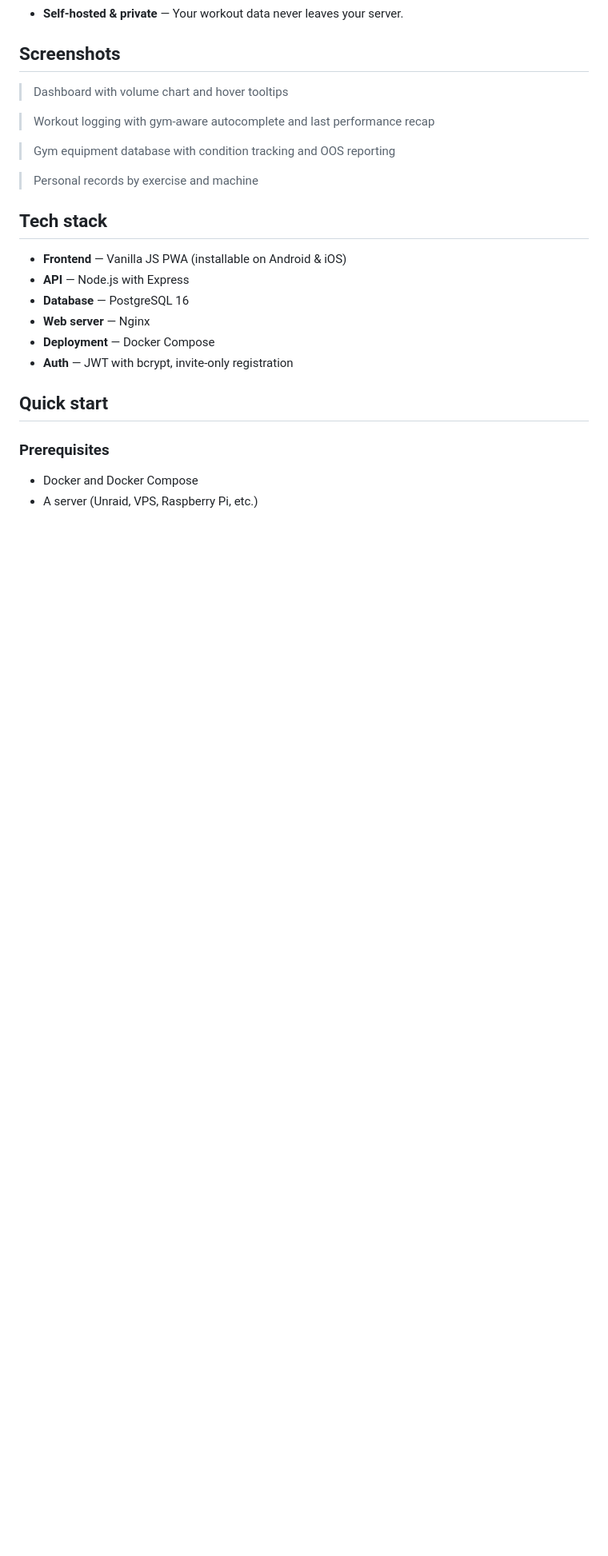
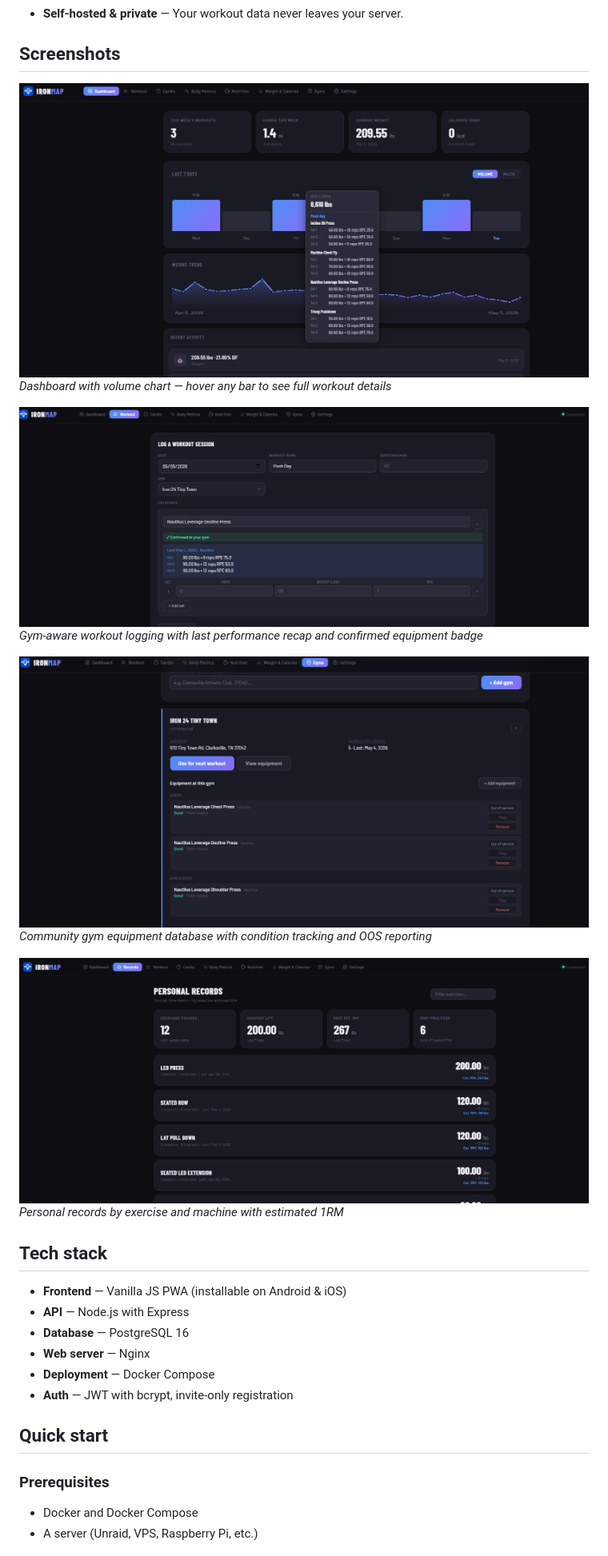
Before and after one commit to bhman792/ironmap, a Markdown page: README.md, the part around the change. Shown at 80% size. Drawn GitHub-style; blank space fills up the shorter version.

```diff
--- a/README.md
+++ b/README.md
@@ -20,13 +20,17 @@ Every other fitness app tracks what you did. IronMap also tells you what you're
 
 ## Screenshots
 
-> Dashboard with volume chart and hover tooltips
+![Dashboard](https://raw.githubusercontent.com/bhman792/ironmap/main/screenshots/Dashboard.png)
+*Dashboard with volume chart — hover any bar to see full workout details*
 
-> Workout logging with gym-aware autocomplete and last performance recap
+![Workout Logging](https://raw.githubusercontent.com/bhman792/ironmap/main/screenshots/Workout.png)
+*Gym-aware workout logging with last performance recap and confirmed equipment badge*
 
-> Gym equipment database with condition tracking and OOS reporting
+![Gym Equipment](https://raw.githubusercontent.com/bhman792/ironmap/main/screenshots/Equipment.png)
+*Community gym equipment database with condition tracking and OOS reporting*
 
-> Personal records by exercise and machine
+![Personal Records](https://raw.githubusercontent.com/bhman792/ironmap/main/screenshots/PR.png)
+*Personal records by exercise and machine with estimated 1RM*
 
 ## Tech stack
 
```
